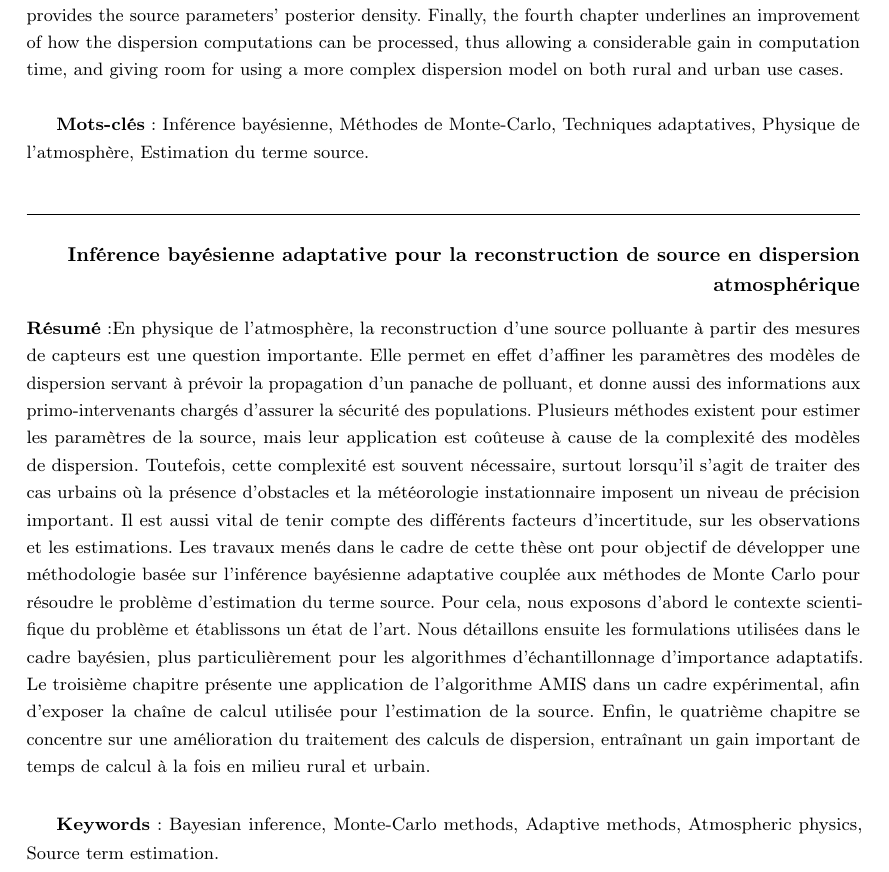
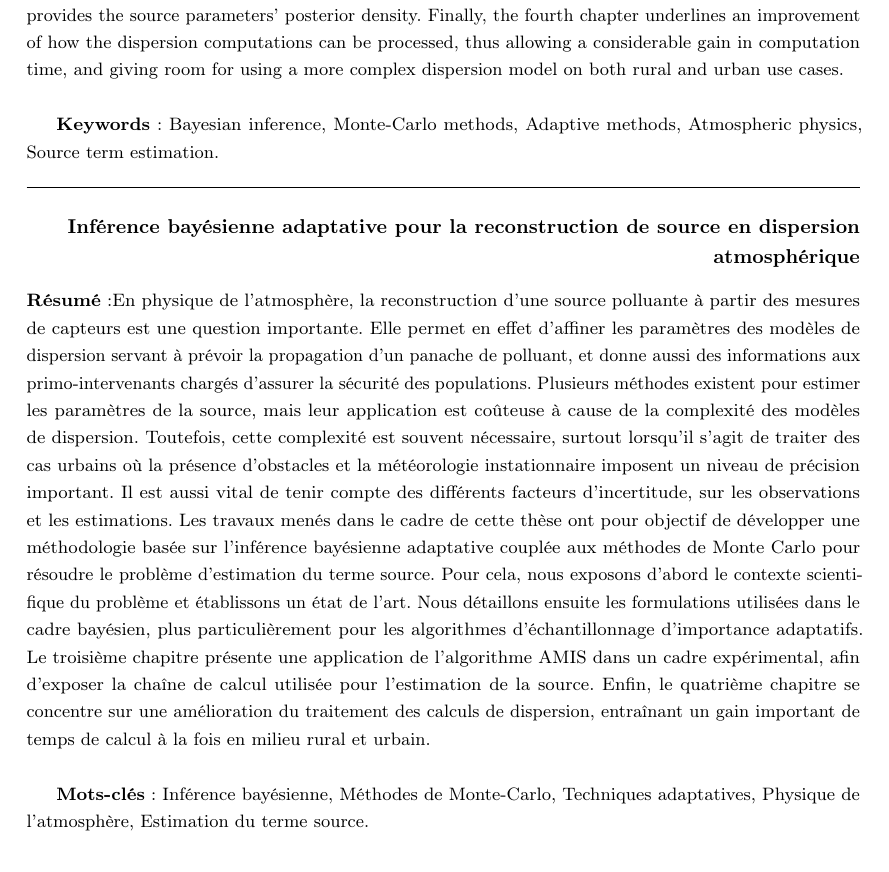
Before and after one commit to hrjn/phd-thesis, a LaTeX thesis (0_main.tex, which reads abstracts.tex): part of page 3 of 123, cut so that both start at the same text. Compiled offline with pdfLaTeX.

Commit message:
Updated README and corrected inversion in keywords language with abstracts

```diff
--- a/abstracts.tex
+++ b/abstracts.tex
@@ -9,7 +9,7 @@
 Various methods already exist, but using them requires an important amount of computational resources, especially as the accuracy of the dispersion model increases. A minimal degree of precision for these models remains necessary, particularly in urban scenarios where the presence of obstacles and the unstationary meteorology have to be taken into account. One has also to account for all factors of uncertainty, from the observations and for the estimation.
 The topic of this thesis is the construction of a source term estimation method based on adaptive Bayesian inference and Monte Carlo methods. First, we describe the context of the problem and the existing methods. Next, we go into more details on the Bayesian formulation, focusing on adaptive importance sampling methods, especially on the AMIS algorithm. The third chapter presents an application of the AMIS to an experimental case study, and illustrates the mechanisms behind the estimation process that provides the source parameters’ posterior density. Finally, the fourth chapter underlines an improvement of how the dispersion computations can be processed, thus allowing a considerable gain in computation time, and giving room for using a more complex dispersion model on both rural and urban use cases. \\
 
-\textbf{Mots-clés}: Inférence bayésienne, Méthodes de Monte-Carlo, Techniques adaptatives, Physique de l'atmosphère, Estimation du terme source. \\
+\textbf{Keywords}: Bayesian inference, Monte-Carlo methods, Adaptive methods, Atmospheric physics, Source term estimation.
 
 }
 \rule{\linewidth}{.5pt}
```
Also changed, not shown: README.md, abstracts.tex (3 more changed lines).
